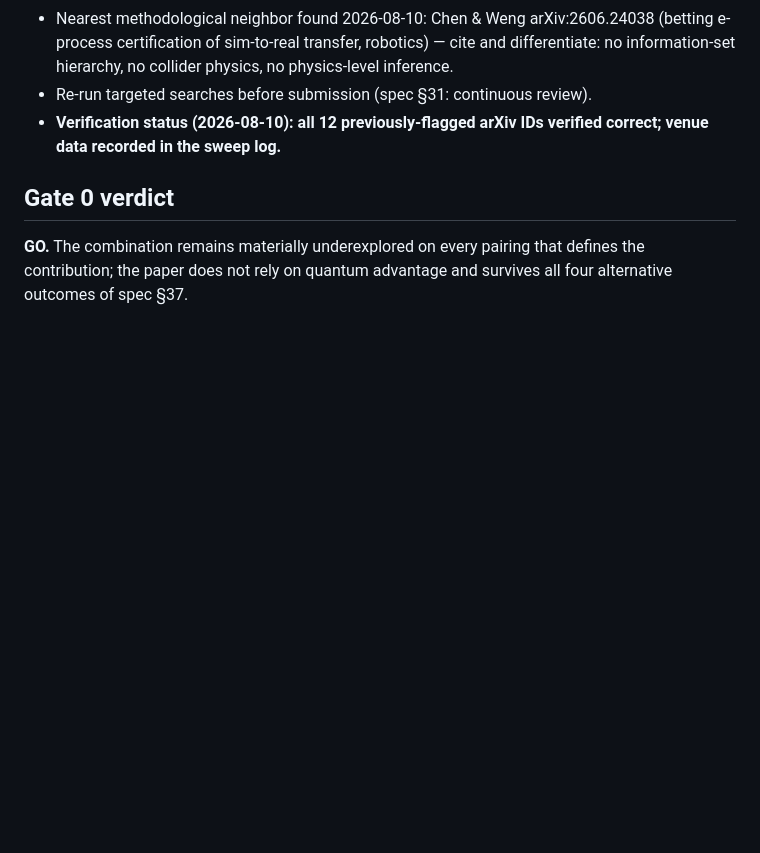
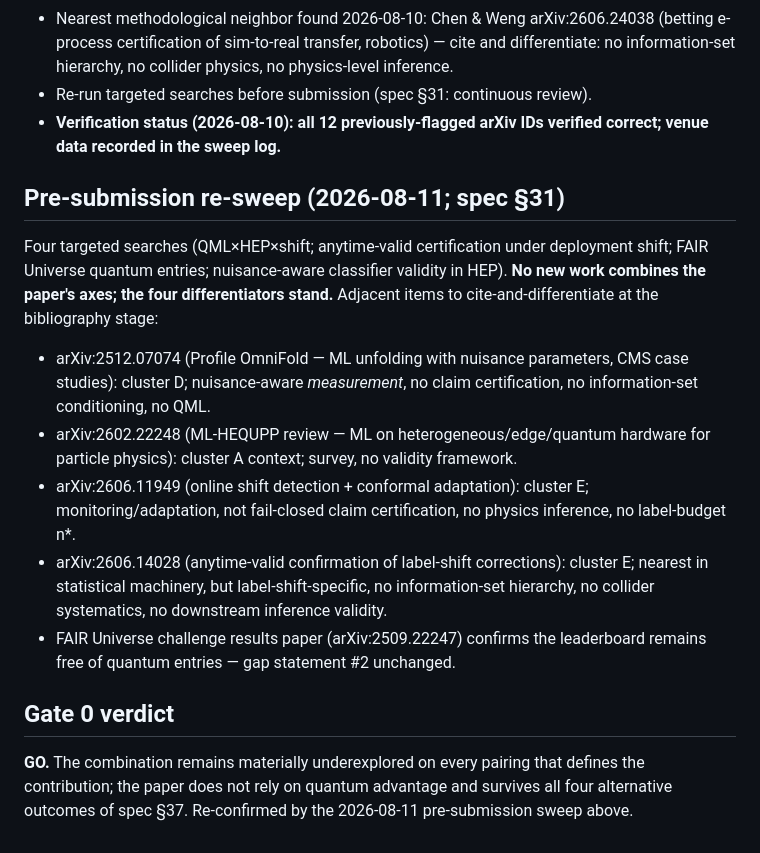
Before and after one commit to roberto-fernandez-barrios/qevc, a Markdown page: docs/novelty_matrix.md, the part around the change. Rendered like a GitHub page; blank space fills up the shorter version.

Commit message:
Pre-submission literature re-sweep: no new work combines the paper's axes; four adjacent items recorded for cite-and-differentiate (2512.07074, 2602.22248, 2606.11949, 2606.14028); Gate 0 GO re-confirmed
Co-Authored-By: Claude Fable 5 <noreply@anthropic.com>

```diff
--- a/docs/novelty_matrix.md
+++ b/docs/novelty_matrix.md
@@ -154,8 +154,34 @@ design discipline and expected failure modes (concentration under shift).
 - **Verification status (2026-08-10): all 12 previously-flagged arXiv IDs
   verified correct; venue data recorded in the sweep log.**
 
+## Pre-submission re-sweep (2026-08-11; spec §31)
+
+Four targeted searches (QML×HEP×shift; anytime-valid certification under
+deployment shift; FAIR Universe quantum entries; nuisance-aware classifier
+validity in HEP). **No new work combines the paper's axes; the four
+differentiators stand.** Adjacent items to cite-and-differentiate at the
+bibliography stage:
+
+- arXiv:2512.07074 (Profile OmniFold — ML unfolding with nuisance
+  parameters, CMS case studies): cluster D; nuisance-aware *measurement*,
+  no claim certification, no information-set conditioning, no QML.
+- arXiv:2602.22248 (ML-HEQUPP review — ML on heterogeneous/edge/quantum
+  hardware for particle physics): cluster A context; survey, no validity
+  framework.
+- arXiv:2606.11949 (online shift detection + conformal adaptation):
+  cluster E; monitoring/adaptation, not fail-closed claim certification,
+  no physics inference, no label-budget n*.
+- arXiv:2606.14028 (anytime-valid confirmation of label-shift
+  corrections): cluster E; nearest in statistical machinery, but
+  label-shift-specific, no information-set hierarchy, no collider
+  systematics, no downstream inference validity.
+- FAIR Universe challenge results paper (arXiv:2509.22247) confirms the
+  leaderboard remains free of quantum entries — gap statement #2
+  unchanged.
+
 ## Gate 0 verdict
 
 **GO.** The combination remains materially underexplored on every pairing that
 defines the contribution; the paper does not rely on quantum advantage and
-survives all four alternative outcomes of spec §37.
+survives all four alternative outcomes of spec §37. Re-confirmed by the
+2026-08-11 pre-submission sweep above.
```
